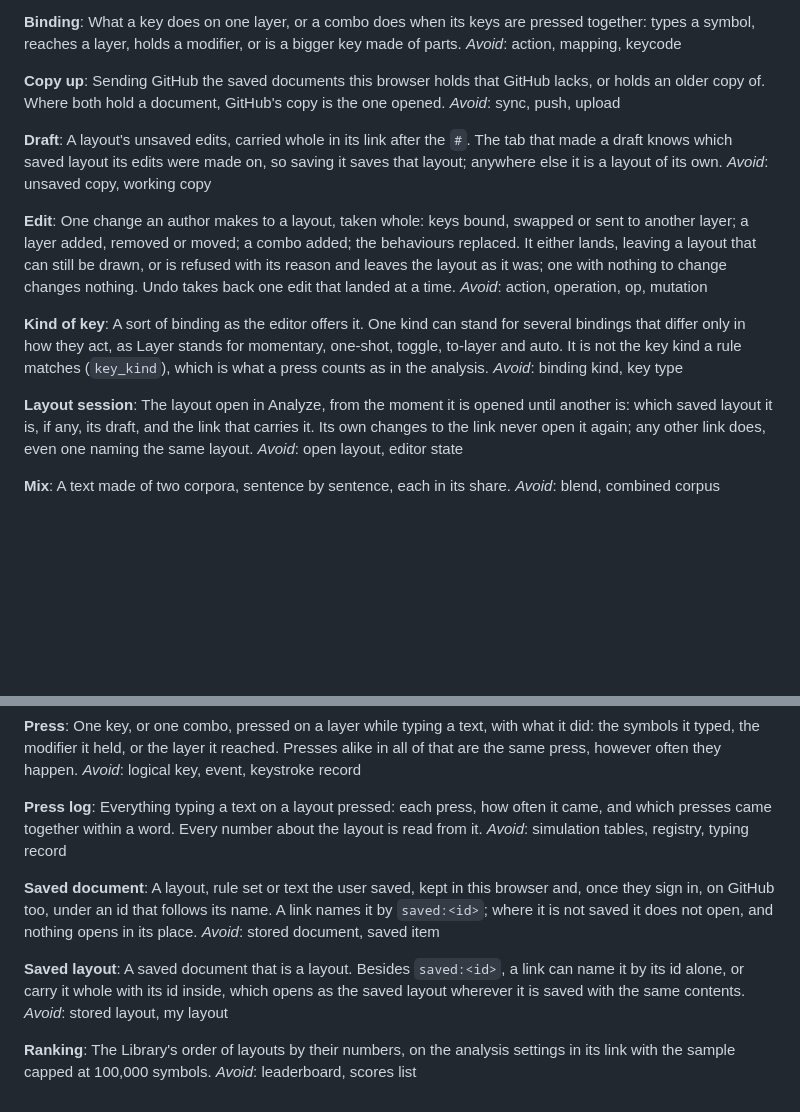
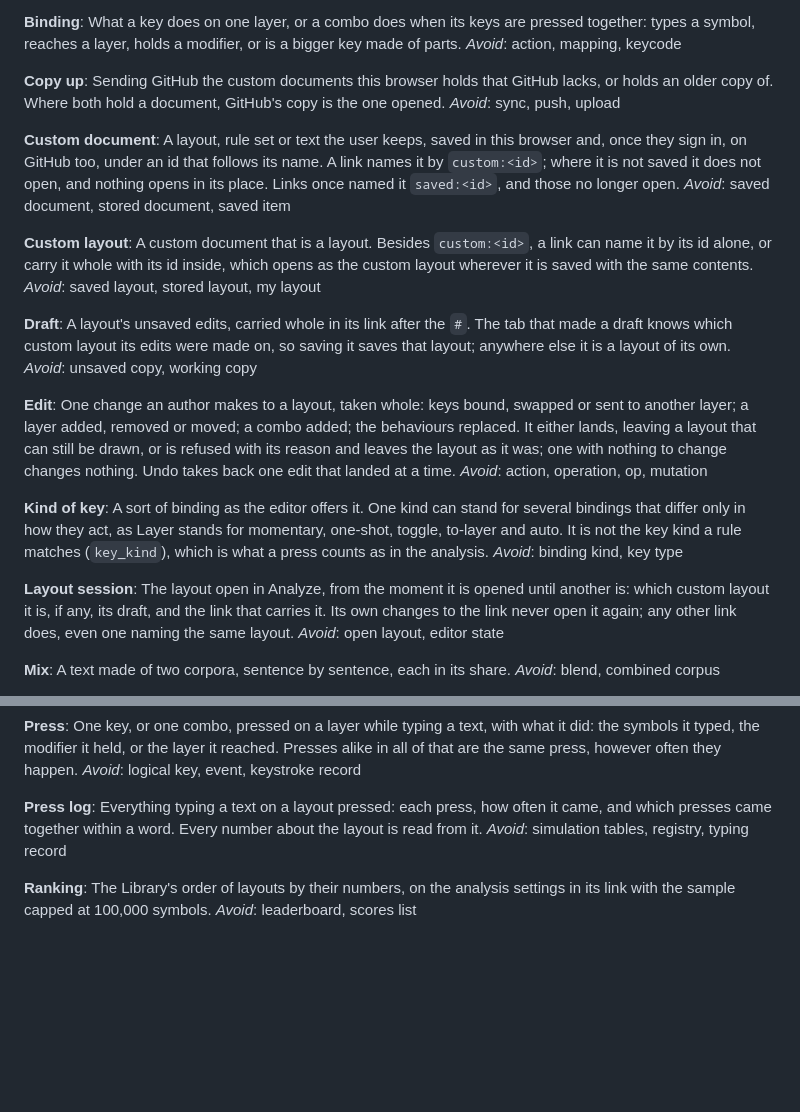
Before and after one commit to rafaelromao/layerbench, a Markdown page: GLOSSARY.md, 2 parts joined by grey strips. Drawn GitHub-style; blank space fills up the shorter version.

Commit message:
Glossary: Saved document and Saved layout become Custom document and Custom layout
Co-Authored-By: Claude Sonnet 5.5 <noreply@anthropic.com>

```diff
--- a/GLOSSARY.md
+++ b/GLOSSARY.md
@@ -19,13 +19,26 @@ reaches a layer, holds a modifier, or is a bigger key made of parts.
 _Avoid_: action, mapping, keycode
 
 **Copy up**:
-Sending GitHub the saved documents this browser holds that GitHub lacks, or holds an older copy of.
+Sending GitHub the custom documents this browser holds that GitHub lacks, or holds an older copy of.
 Where both hold a document, GitHub's copy is the one opened.
 _Avoid_: sync, push, upload
 
+**Custom document**:
+A layout, rule set or text the user keeps, saved in this browser and, once they sign in, on GitHub
+too, under an id that follows its name. A link names it by `custom:<id>`; where it is not saved it
+does not open, and nothing opens in its place. Links once named it `saved:<id>`, and those no longer
+open.
+_Avoid_: saved document, stored document, saved item
+
+**Custom layout**:
+A custom document that is a layout. Besides `custom:<id>`, a link can name it by its id alone, or
+carry it whole with its id inside, which opens as the custom layout wherever it is saved with the
+same contents.
+_Avoid_: saved layout, stored layout, my layout
+
 **Draft**:
 A layout's unsaved edits, carried whole in its link after the `#`. The tab that made a draft knows
-which saved layout its edits were made on, so saving it saves that layout; anywhere else it is a
+which custom layout its edits were made on, so saving it saves that layout; anywhere else it is a
 layout of its own.
 _Avoid_: unsaved copy, working copy
 
@@ -43,7 +56,7 @@ kind a rule matches (`key_kind`), which is what a press counts as in the analysi
 _Avoid_: binding kind, key type
 
 **Layout session**:
-The layout open in Analyze, from the moment it is opened until another is: which saved layout it is,
+The layout open in Analyze, from the moment it is opened until another is: which custom layout it is,
 if any, its draft, and the link that carries it. Its own changes to the link never open it again;
 any other link does, even one naming the same layout.
 _Avoid_: open layout, editor state
@@ -76,18 +89,6 @@ Everything typing a text on a layout pressed: each press, how often it came, and
 together within a word. Every number about the layout is read from it.
 _Avoid_: simulation tables, registry, typing record
 
-**Saved document**:
-A layout, rule set or text the user saved, kept in this browser and, once they sign in, on GitHub
-too, under an id that follows its name. A link names it by `saved:<id>`; where it is not saved it
-does not open, and nothing opens in its place.
-_Avoid_: stored document, saved item
-
-**Saved layout**:
-A saved document that is a layout. Besides `saved:<id>`, a link can name it by its id alone, or
-carry it whole with its id inside, which opens as the saved layout wherever it is saved with the
-same contents.
-_Avoid_: stored layout, my layout
-
 **Ranking**:
 The Library's order of layouts by their numbers, on the analysis settings in its link with the sample
 capped at 100,000 symbols.
```
